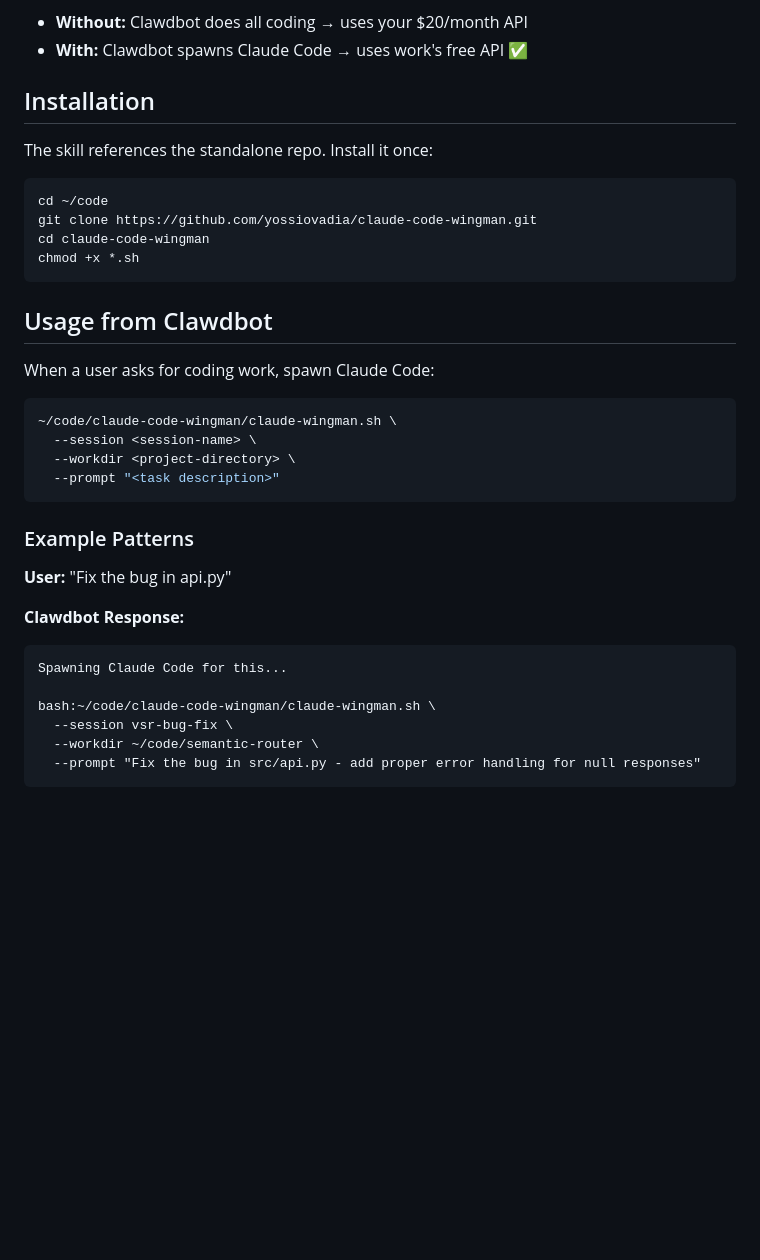
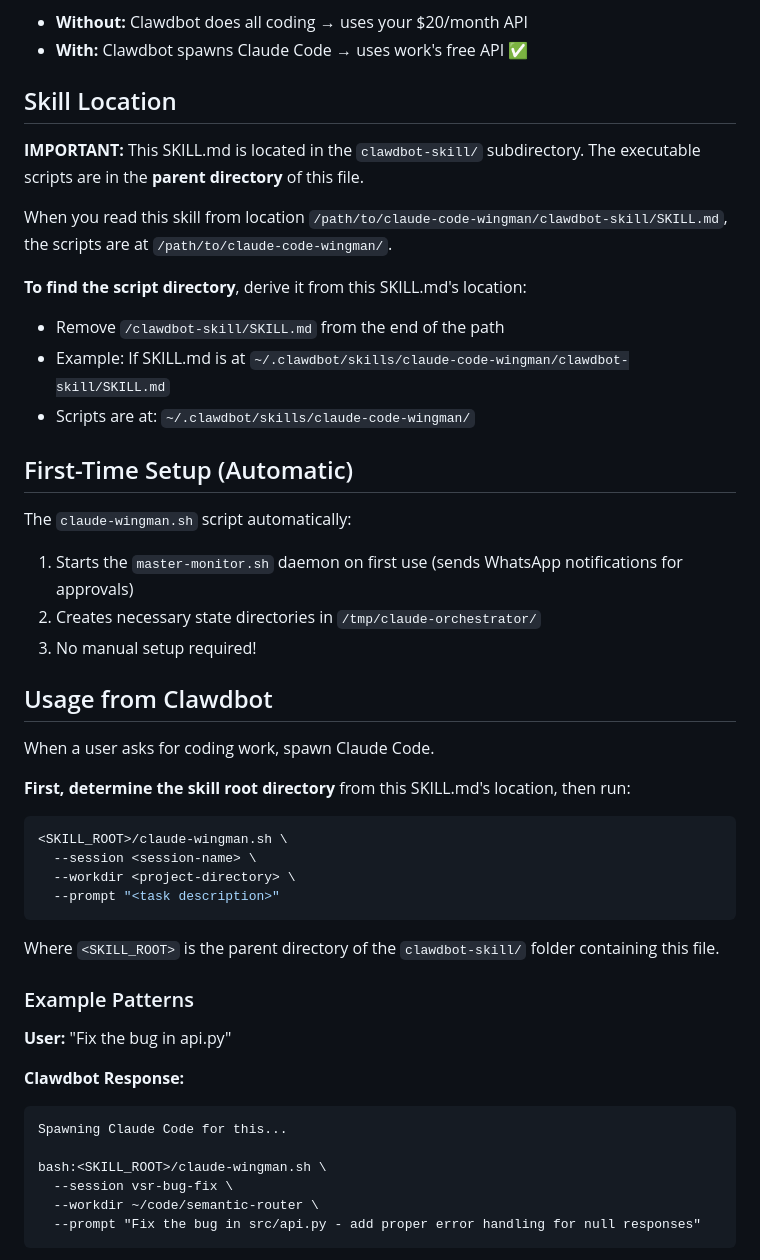
Before and after one commit to yossiovadia/claude-code-wingman, a Markdown page: clawdbot-skill/SKILL.md, the part around one of its changes. Rendered like a GitHub page; blank space fills up the shorter version.

Commit message:
Make SKILL.md portable with SKILL_ROOT placeholder
- Replace hardcoded ~/code/claude-code-wingman paths with <SKILL_ROOT>
- Add skill location section explaining path derivation
- Add approval handling commands for WhatsApp reply flow
- Document automatic first-time setup (master-monitor auto-start)

This makes the skill work for anyone who installs it via clawdhub,
not just the original author's machine.

````diff
--- a/clawdbot-skill/SKILL.md
+++ b/clawdbot-skill/SKILL.md
@@ -18,27 +18,40 @@ Spawns Claude Code in tmux sessions with automatic approval of permission prompt
 - **Without:** Clawdbot does all coding → uses your $20/month API
 - **With:** Clawdbot spawns Claude Code → uses work's free API ✅
 
-## Installation
+## Skill Location
 
-The skill references the standalone repo. Install it once:
+**IMPORTANT:** This SKILL.md is located in the `clawdbot-skill/` subdirectory.
+The executable scripts are in the **parent directory** of this file.
 
-```bash
-cd ~/code
-git clone https://github.com/yossiovadia/claude-code-wingman.git
-cd claude-code-wingman
-chmod +x *.sh
-```
+When you read this skill from location `/path/to/claude-code-wingman/clawdbot-skill/SKILL.md`,
+the scripts are at `/path/to/claude-code-wingman/`.
+
+**To find the script directory**, derive it from this SKILL.md's location:
+- Remove `/clawdbot-skill/SKILL.md` from the end of the path
+- Example: If SKILL.md is at `~/.clawdbot/skills/claude-code-wingman/clawdbot-skill/SKILL.md`
+- Scripts are at: `~/.clawdbot/skills/claude-code-wingman/`
+
+## First-Time Setup (Automatic)
+
+The `claude-wingman.sh` script automatically:
+1. Starts the `master-monitor.sh` daemon on first use (sends WhatsApp notifications for approvals)
+2. Creates necessary state directories in `/tmp/claude-orchestrator/`
+3. No manual setup required!
 
 ## Usage from Clawdbot
 
-When a user asks for coding work, spawn Claude Code:
+When a user asks for coding work, spawn Claude Code.
+
+**First, determine the skill root directory** from this SKILL.md's location, then run:
 
 ```bash
-~/code/claude-code-wingman/claude-wingman.sh \
+<SKILL_ROOT>/claude-wingman.sh \
   --session <session-name> \
   --workdir <project-directory> \
   --prompt "<task description>"
 ```
+
+Where `<SKILL_ROOT>` is the parent directory of the `clawdbot-skill/` folder containing this file.
 
 ### Example Patterns
 
@@ -48,7 +61,7 @@ When a user asks for coding work, spawn Claude Code:
 ```
 Spawning Claude Code for this...
 
-bash:~/code/claude-code-wingman/claude-wingman.sh \
+bash:<SKILL_ROOT>/claude-wingman.sh \
   --session vsr-bug-fix \
   --workdir ~/code/semantic-router \
   --prompt "Fix the bug in src/api.py - add proper error handling for null responses"
````
Also changed, not shown: other parts of clawdbot-skill/SKILL.md (+18 -1 lines).
